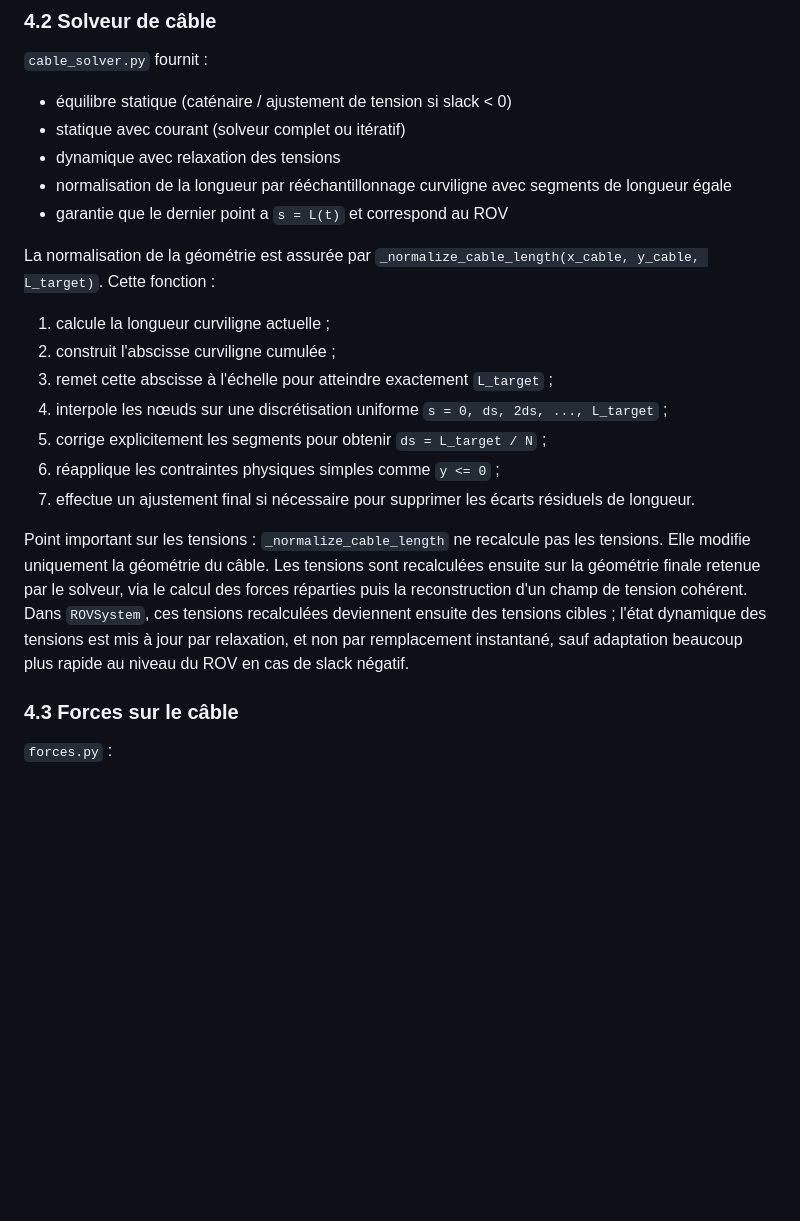
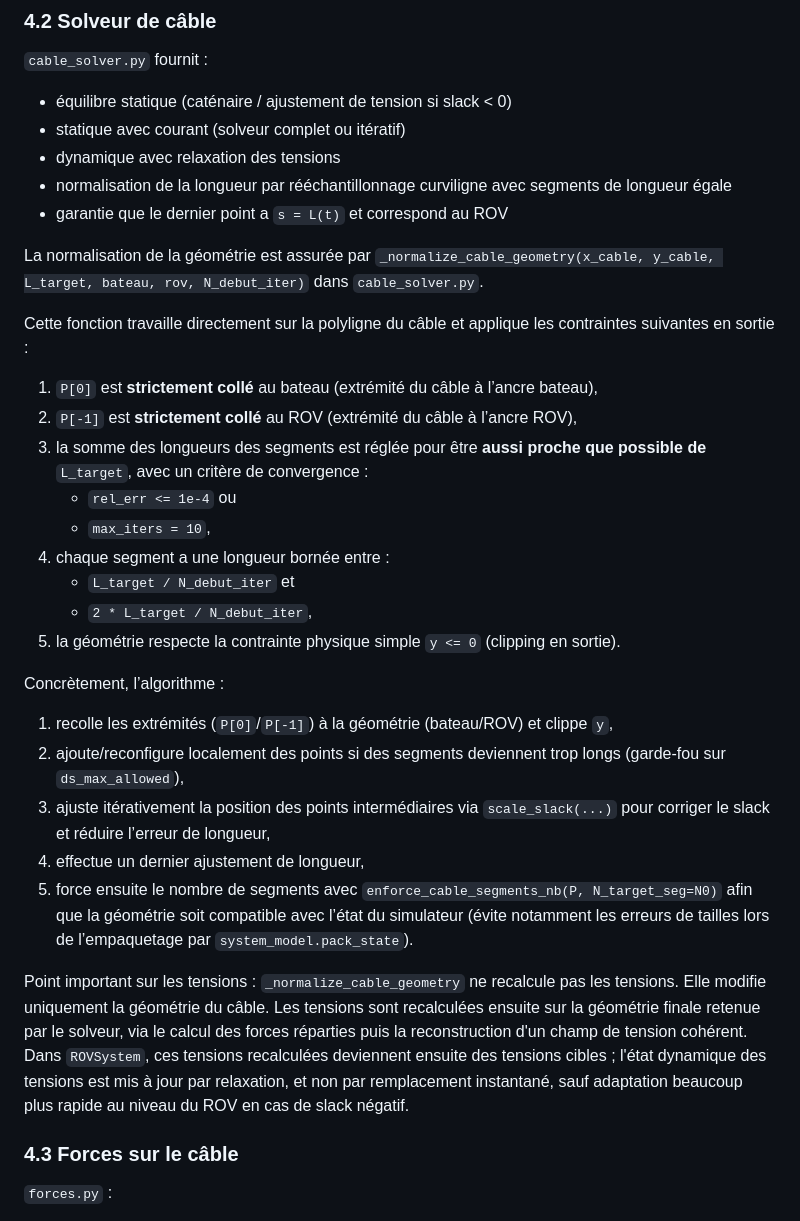
Before and after one commit to jacquesdelort-cyber/Simu_ROV, a Markdown page: simulateur_rov/docs/04_implementation.md, the part around the change. GitHub-like rendering; blank space fills up the shorter version.

```diff
--- a/simulateur_rov/docs/04_implementation.md
+++ b/simulateur_rov/docs/04_implementation.md
@@ -98,17 +98,28 @@ Autres répertoires :
 - normalisation de la longueur par rééchantillonnage curviligne avec segments de longueur égale
 - garantie que le dernier point a `s = L(t)` et correspond au ROV
 
-La normalisation de la géométrie est assurée par `_normalize_cable_length(x_cable, y_cable, L_target)`. Cette fonction :
+La normalisation de la géométrie est assurée par `_normalize_cable_geometry(x_cable, y_cable, L_target, bateau, rov, N_debut_iter)` dans `cable_solver.py`.
 
-1. calcule la longueur curviligne actuelle ;
-2. construit l'abscisse curviligne cumulée ;
-3. remet cette abscisse à l'échelle pour atteindre exactement `L_target` ;
-4. interpole les nœuds sur une discrétisation uniforme `s = 0, ds, 2ds, ..., L_target` ;
-5. corrige explicitement les segments pour obtenir `ds = L_target / N` ;
-6. réapplique les contraintes physiques simples comme `y <= 0` ;
-7. effectue un ajustement final si nécessaire pour supprimer les écarts résiduels de longueur.
+Cette fonction travaille directement sur la polyligne du câble et applique les contraintes suivantes en sortie :
 
-Point important sur les tensions : `_normalize_cable_length` ne recalcule pas les tensions. Elle modifie uniquement la géométrie du câble. Les tensions sont recalculées ensuite sur la géométrie finale retenue par le solveur, via le calcul des forces réparties puis la reconstruction d'un champ de tension cohérent. Dans `ROVSystem`, ces tensions recalculées deviennent ensuite des tensions cibles ; l'état dynamique des tensions est mis à jour par relaxation, et non par remplacement instantané, sauf adaptation beaucoup plus rapide au niveau du ROV en cas de slack négatif.
+1. `P[0]` est **strictement collé** au bateau (extrémité du câble à l’ancre bateau),
+2. `P[-1]` est **strictement collé** au ROV (extrémité du câble à l’ancre ROV),
+3. la somme des longueurs des segments est réglée pour être **aussi proche que possible de** `L_target`, avec un critère de convergence :
+   - `rel_err <= 1e-4` ou
+   - `max_iters = 10`,
+4. chaque segment a une longueur bornée entre :
+   - `L_target / N_debut_iter` et
+   - `2 * L_target / N_debut_iter`,
+5. la géométrie respecte la contrainte physique simple `y <= 0` (clipping en sortie).
+
+Concrètement, l’algorithme :
+1. recolle les extrémités (`P[0]`/`P[-1]`) à la géométrie (bateau/ROV) et clippe `y`,
+2. ajoute/reconfigure localement des points si des segments deviennent trop longs (garde-fou sur `ds_max_allowed`),
+3. ajuste itérativement la position des points intermédiaires via `scale_slack(...)` pour corriger le slack et réduire l’erreur de longueur,
+4. effectue un dernier ajustement de longueur,
+5. force ensuite le nombre de segments avec `enforce_cable_segments_nb(P, N_target_seg=N0)` afin que la géométrie soit compatible avec l’état du simulateur (évite notamment les erreurs de tailles lors de l’empaquetage par `system_model.pack_state`).
+
+Point important sur les tensions : `_normalize_cable_geometry` ne recalcule pas les tensions. Elle modifie uniquement la géométrie du câble. Les tensions sont recalculées ensuite sur la géométrie finale retenue par le solveur, via le calcul des forces réparties puis la reconstruction d'un champ de tension cohérent. Dans `ROVSystem`, ces tensions recalculées deviennent ensuite des tensions cibles ; l'état dynamique des tensions est mis à jour par relaxation, et non par remplacement instantané, sauf adaptation beaucoup plus rapide au niveau du ROV en cas de slack négatif.
 
 ### 4.3 Forces sur le câble
 
```
Also changed, not shown: simulateur_rov/docs/05_tests.md (+56 -9 lines), simulateur_rov/docs/06_Manuel_utilisateur.md (+10 -2 lines).
